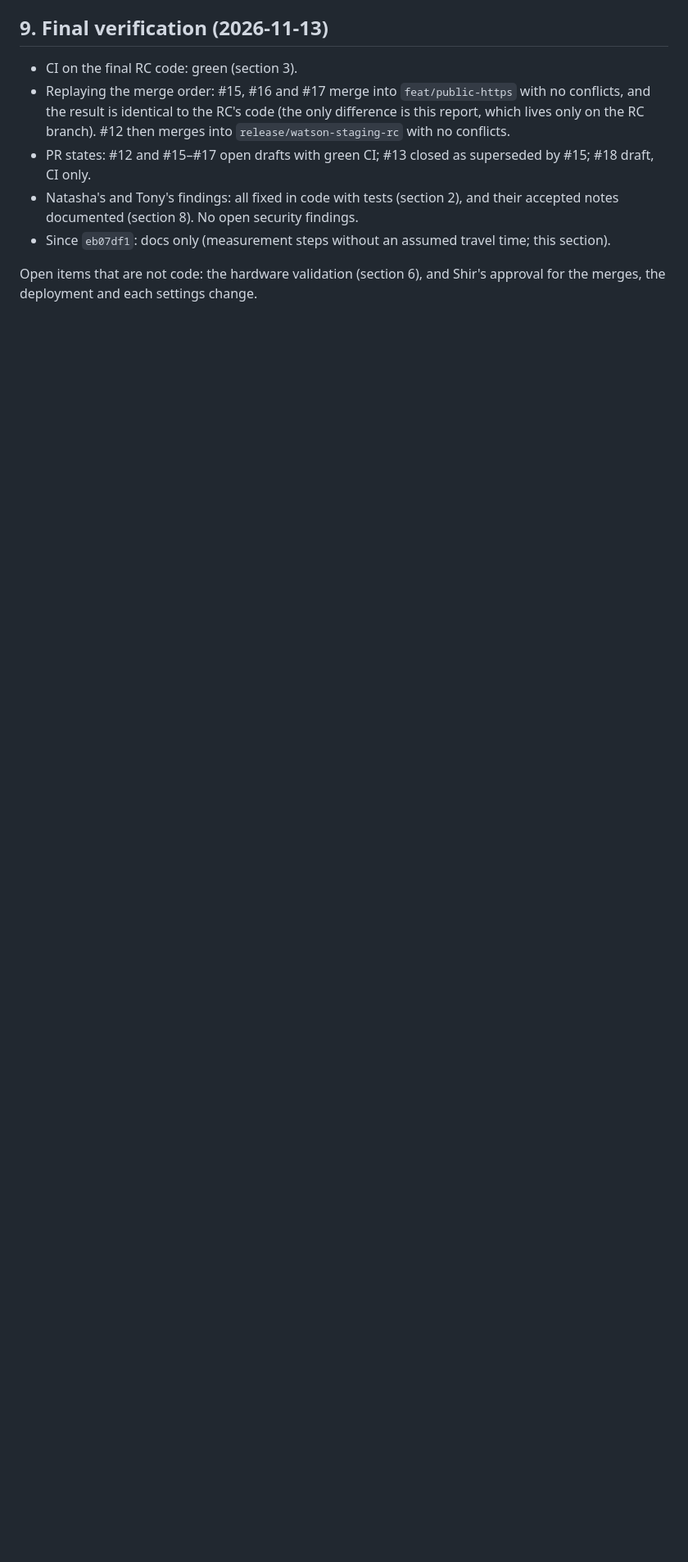
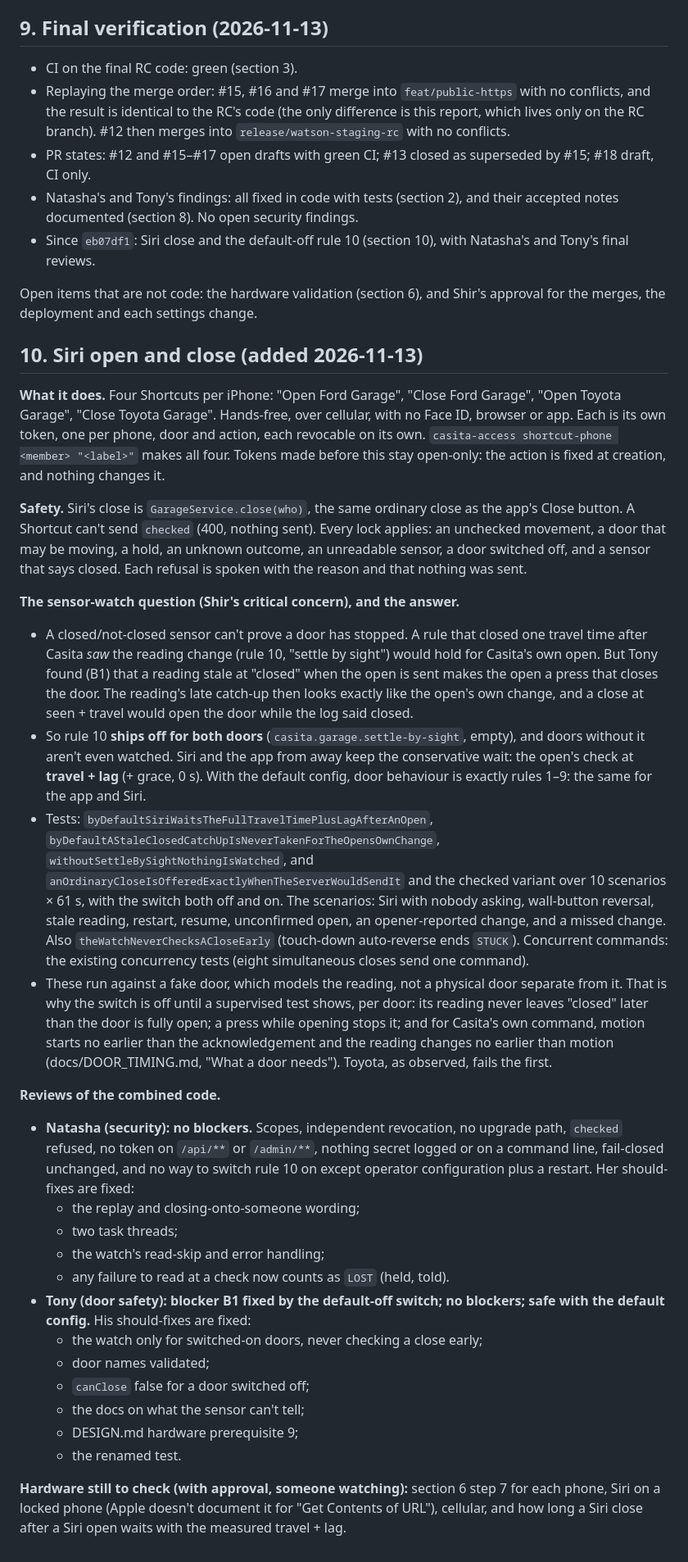
Before and after one commit to ShirBental/CasitasGarage, a Markdown page: docs/RELEASE_READINESS.md, the part around one of its changes. Shown at 82% size. GitHub-like rendering; blank space fills up the shorter version.

Commit message:
Release readiness: Siri open and close, the sensor-watch answer, final reviews
Co-Authored-By: Claude Opus 5.5 <noreply@anthropic.com>

```diff
--- a/docs/RELEASE_READINESS.md
+++ b/docs/RELEASE_READINESS.md
@@ -202,7 +203,60 @@ Before: `sudo grep -E 'TRAVELTIMES|SENSORLAGS|VERIFYGRACE|COMMAND' /etc/casita/c
 - PR states: #12 and #15–#17 open drafts with green CI; #13 closed as superseded by #15; #18 draft, CI only.
 - Natasha's and Tony's findings: all fixed in code with tests (section 2), and their accepted notes documented
   (section 8). No open security findings.
-- Since `eb07df1`: docs only (measurement steps without an assumed travel time; this section).
+- Since `eb07df1`: Siri close and the default-off rule 10 (section 10), with Natasha's and Tony's final reviews.
 
 Open items that are not code: the hardware validation (section 6), and Shir's approval for the merges, the deployment
 and each settings change.
+
+## 10. Siri open and close (added 2026-11-13)
+
+**What it does.** Four Shortcuts per iPhone: "Open Ford Garage", "Close Ford Garage", "Open Toyota Garage", "Close
+Toyota Garage". Hands-free, over cellular, with no Face ID, browser or app. Each is its own token, one per phone, door
+and action, each revocable on its own. `casita-access shortcut-phone <member> "<label>"` makes all four. Tokens made
+before this stay open-only: the action is fixed at creation, and nothing changes it.
+
+**Safety.** Siri's close is `GarageService.close(who)`, the same ordinary close as the app's Close button. A Shortcut
+can't send `checked` (400, nothing sent). Every lock applies: an unchecked movement, a door that may be moving, a hold,
+an unknown outcome, an unreadable sensor, a door switched off, and a sensor that says closed. Each refusal is spoken
+with the reason and that nothing was sent.
+
+**The sensor-watch question (Shir's critical concern), and the answer.**
+- A closed/not-closed sensor can't prove a door has stopped. A rule that closed one travel time after Casita *saw* the
+  reading change (rule 10, "settle by sight") would hold for Casita's own open. But Tony found (B1) that a reading stale
+  at "closed" when the open is sent makes the open a press that closes the door. The reading's late catch-up then looks
+  exactly like the open's own change, and a close at seen + travel would open the door while the log said closed.
+- So rule 10 **ships off for both doors** (`casita.garage.settle-by-sight`, empty), and doors without it aren't even
+  watched. Siri and the app from away keep the conservative wait: the open's check at **travel + lag** (+ grace, 0 s).
+  With the default config, door behaviour is exactly rules 1–9: the same for the app and Siri.
+- Tests: `byDefaultSiriWaitsTheFullTravelTimePlusLagAfterAnOpen`, `byDefaultAStaleClosedCatchUpIsNeverTakenForTheOpensOwnChange`,
+  `withoutSettleBySightNothingIsWatched`, and `anOrdinaryCloseIsOfferedExactlyWhenTheServerWouldSendIt` and the checked
+  variant over 10 scenarios × 61 s, with the switch both off and on. The scenarios: Siri with nobody asking, wall-button
+  reversal, stale reading, restart, resume, unconfirmed open, an opener-reported change, and a missed change. Also
+  `theWatchNeverChecksACloseEarly` (touch-down auto-reverse ends `STUCK`). Concurrent commands: the existing
+  concurrency tests (eight simultaneous closes send one command).
+- These run against a fake door, which models the reading, not a physical door separate from it. That is why the
+  switch is off until a supervised test shows, per door: its reading never leaves "closed" later than the door is fully
+  open; a press while opening stops it; and for Casita's own command, motion starts no earlier than the acknowledgement
+  and the reading changes no earlier than motion (docs/DOOR_TIMING.md, "What a door needs"). Toyota, as observed, fails
+  the first.
+
+**Reviews of the combined code.**
+- **Natasha (security): no blockers.** Scopes, independent revocation, no upgrade path, `checked` refused, no token on
+  `/api/**` or `/admin/**`, nothing secret logged or on a command line, fail-closed unchanged, and no way to switch
+  rule 10 on except operator configuration plus a restart. Her should-fixes are fixed:
+  - the replay and closing-onto-someone wording;
+  - two task threads;
+  - the watch's read-skip and error handling;
+  - any failure to read at a check now counts as `LOST` (held, told).
+- **Tony (door safety): blocker B1 fixed by the default-off switch; no blockers; safe with the default config.** His
+  should-fixes are fixed:
+  - the watch only for switched-on doors, never checking a close early;
+  - door names validated;
+  - `canClose` false for a door switched off;
+  - the docs on what the sensor can't tell;
+  - DESIGN.md hardware prerequisite 9;
+  - the renamed test.
+
+**Hardware still to check (with approval, someone watching):** section 6 step 7 for each phone, Siri on a locked phone
+(Apple doesn't document it for "Get Contents of URL"), cellular, and how long a Siri close after a Siri open waits with
+the measured travel + lag.
```
Also changed, not shown: other parts of docs/RELEASE_READINESS.md (+9 -8 lines).
